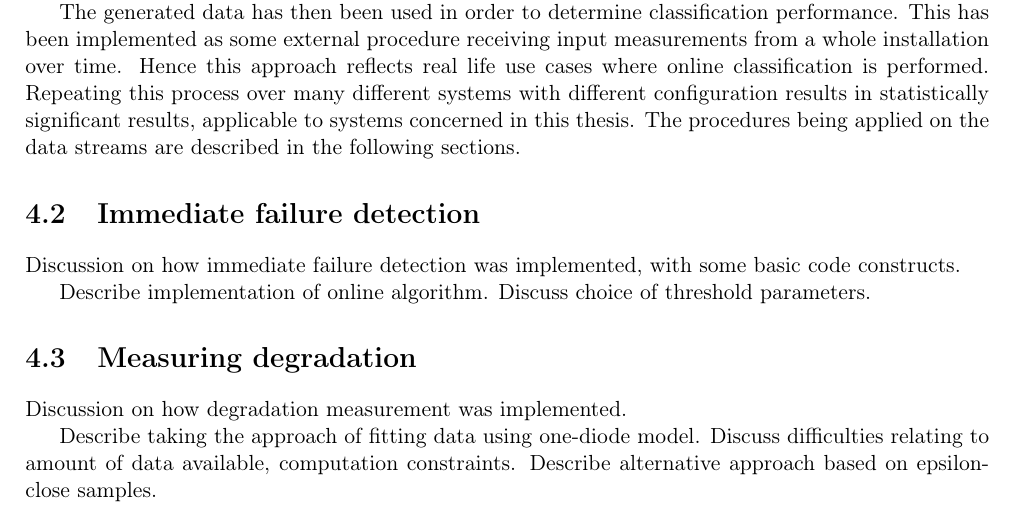
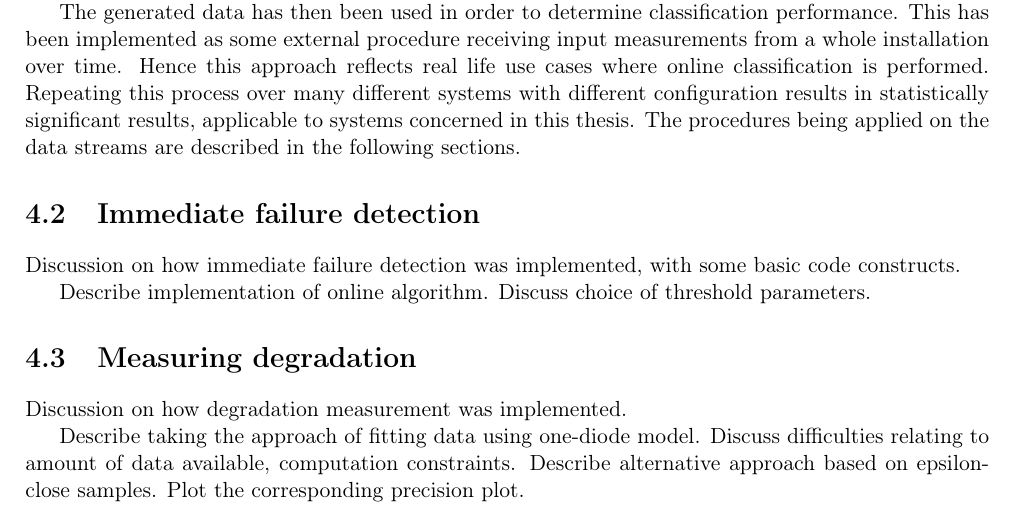
Before and after one commit to davnils/thesis, a LaTeX thesis (report/report.tex): part of page 17 of 23, cut so that both start at the same text. Compiled offline with pdfLaTeX.

```diff
--- a/report/report.tex
+++ b/report/report.tex
@@ -481,6 +481,16 @@
 Describe taking the approach of fitting data using one-diode model.
 Discuss difficulties relating to amount of data available, computation constraints.
 Describe alternative approach based on epsilon-close samples.
+Plot the corresponding precision plot.
+
+% build a N(x,y)-like graph over measured degradation in all non-faulty modules
+% interested in the error rate for the faulty ones.
+% each error can be seen as a scalar (real - estimate)
+% plot the distribution of these.
+% might need additional data, but the graph can be extended later (something like ~200 samples should be doable?)
+% both graphs basically describe the same property but in different ways
+
+% should voltage and current be presented separetely? this implies 2x2 plots in total. that's reasonable.
 
 \section{Detection of partial shading}
 %TODO
```
Also changed, not shown: plots/classification_current.eps (added), plots/classification_voltage.eps (added), report/report.tex (15 more changed lines), 2 other files.
